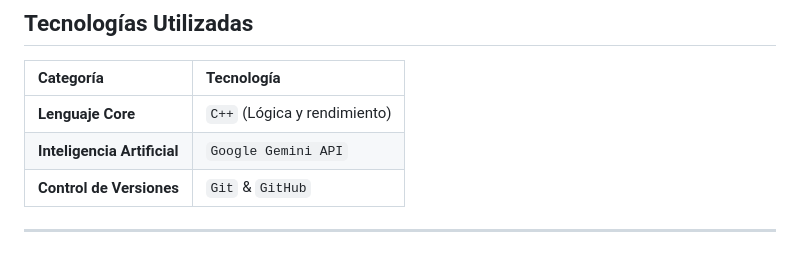
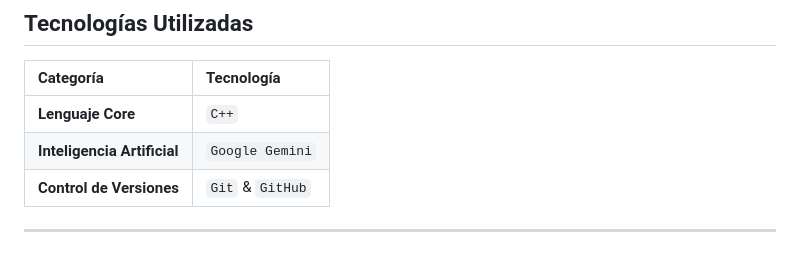
Before and after one commit to Spectrum080/Sistema-de-Gesti-n-de-Recursos-Alimentarios-, a Markdown page: README.md, the part around the change. Rendered like a GitHub page.

```diff
--- a/README.md
+++ b/README.md
@@ -38,8 +38,8 @@
 
 | Categoría | Tecnología |
 | :--- | :--- |
-| **Lenguaje Core** | `C++` (Lógica y rendimiento) |
-| **Inteligencia Artificial** | `Google Gemini API` |
+| **Lenguaje Core** | `C++` |
+| **Inteligencia Artificial** | `Google Gemini` |
 | **Control de Versiones** | `Git` & `GitHub` |
 
 ---
```
